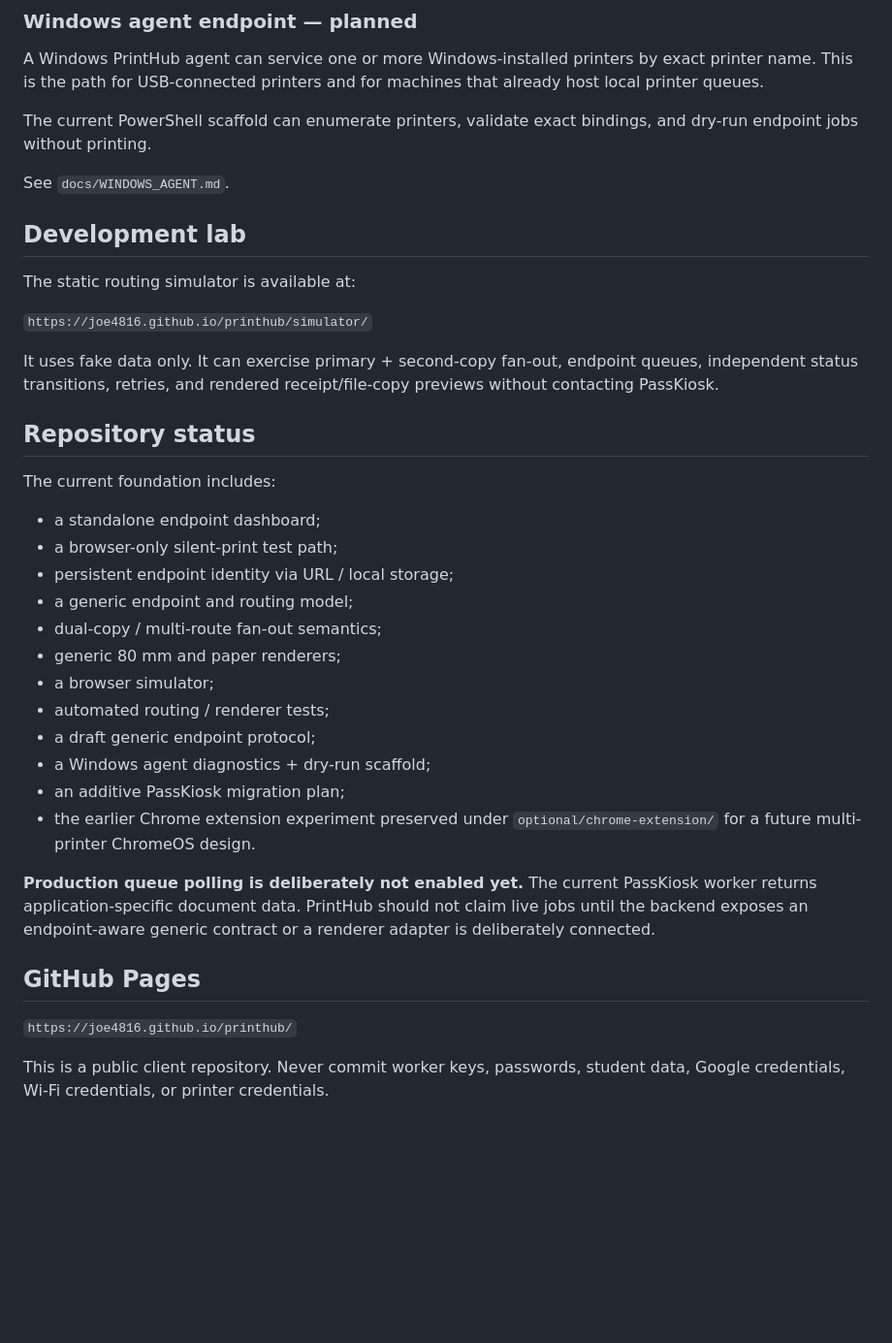
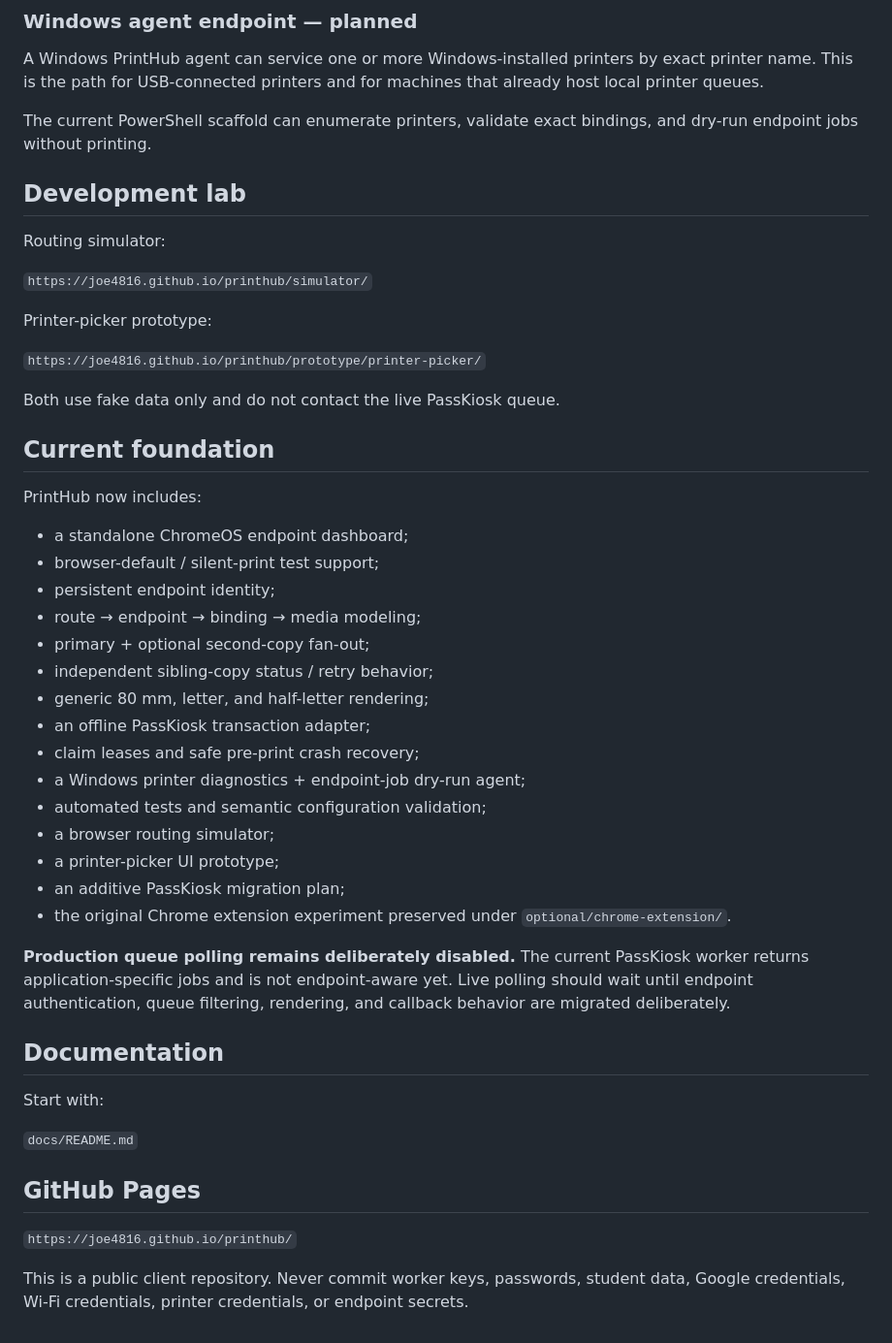
Before and after one commit to joe4816/printhub, a Markdown page: README.md, the part around the change. Shown at 97% size. Rendered like a GitHub page; blank space fills up the shorter version.

Commit message:
Refresh PrintHub project overview

```diff
--- a/README.md
+++ b/README.md
@@ -48,37 +48,48 @@ A Windows PrintHub agent can service one or more Windows-installed printers by e
 
 The current PowerShell scaffold can enumerate printers, validate exact bindings, and dry-run endpoint jobs without printing.
 
-See `docs/WINDOWS_AGENT.md`.
-
 ## Development lab
 
-The static routing simulator is available at:
+Routing simulator:
 
 `https://joe4816.github.io/printhub/simulator/`
 
-It uses fake data only. It can exercise primary + second-copy fan-out, endpoint queues, independent status transitions, retries, and rendered receipt/file-copy previews without contacting PassKiosk.
+Printer-picker prototype:
 
-## Repository status
+`https://joe4816.github.io/printhub/prototype/printer-picker/`
 
-The current foundation includes:
+Both use fake data only and do not contact the live PassKiosk queue.
 
-- a standalone endpoint dashboard;
-- a browser-only silent-print test path;
-- persistent endpoint identity via URL / local storage;
-- a generic endpoint and routing model;
-- dual-copy / multi-route fan-out semantics;
-- generic 80 mm and paper renderers;
-- a browser simulator;
-- automated routing / renderer tests;
-- a draft generic endpoint protocol;
-- a Windows agent diagnostics + dry-run scaffold;
+## Current foundation
+
+PrintHub now includes:
+
+- a standalone ChromeOS endpoint dashboard;
+- browser-default / silent-print test support;
+- persistent endpoint identity;
+- route → endpoint → binding → media modeling;
+- primary + optional second-copy fan-out;
+- independent sibling-copy status / retry behavior;
+- generic 80 mm, letter, and half-letter rendering;
+- an offline PassKiosk transaction adapter;
+- claim leases and safe pre-print crash recovery;
+- a Windows printer diagnostics + endpoint-job dry-run agent;
+- automated tests and semantic configuration validation;
+- a browser routing simulator;
+- a printer-picker UI prototype;
 - an additive PassKiosk migration plan;
-- the earlier Chrome extension experiment preserved under `optional/chrome-extension/` for a future multi-printer ChromeOS design.
+- the original Chrome extension experiment preserved under `optional/chrome-extension/`.
 
-**Production queue polling is deliberately not enabled yet.** The current PassKiosk worker returns application-specific document data. PrintHub should not claim live jobs until the backend exposes an endpoint-aware generic contract or a renderer adapter is deliberately connected.
+**Production queue polling remains deliberately disabled.** The current PassKiosk worker returns application-specific jobs and is not endpoint-aware yet. Live polling should wait until endpoint authentication, queue filtering, rendering, and callback behavior are migrated deliberately.
+
+## Documentation
+
+Start with:
+
+`docs/README.md`
 
 ## GitHub Pages
 
 `https://joe4816.github.io/printhub/`
 
-This is a public client repository. Never commit worker keys, passwords, student data, Google credentials, Wi-Fi credentials, or printer credentials.
+This is a public client repository. Never commit worker keys, passwords, student data, Google credentials, Wi-Fi credentials, printer credentials, or endpoint secrets.
```
